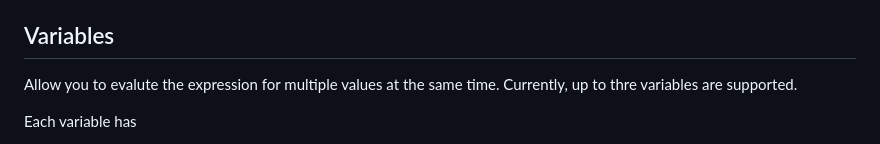
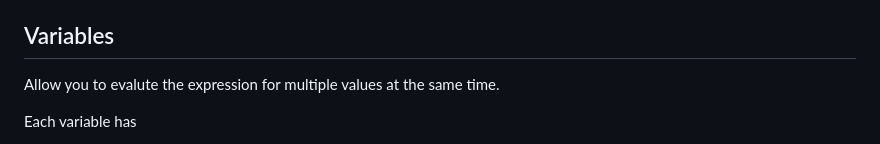
Before and after one commit to nexuso1/diceroller, a Markdown page: usage.md, the part around the change. Drawn GitHub-style.

```diff
--- a/usage.md
+++ b/usage.md
@@ -51,7 +51,7 @@
     - `((d20 max d20 + n - 5 >= k) * (2d6 + 5 + 10)) > ((d20 max d20 + n >= k) * (2d6 + 5 ))`
 
 ## Variables
-Allow you to evalute the expression for multiple values at the same time. Currently, up to thre variables are supported.
+Allow you to evalute the expression for multiple values at the same time.
 
 Each variable has
 - Name
```
